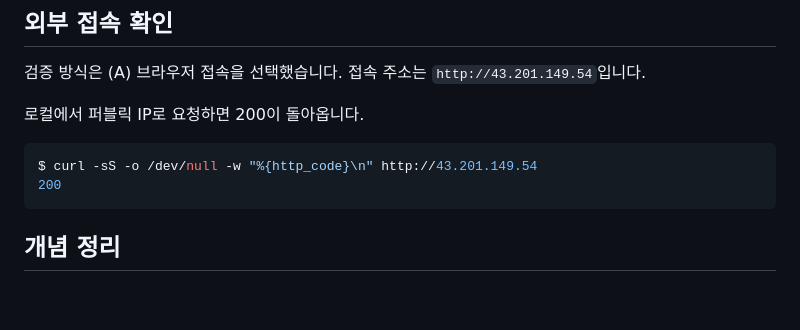
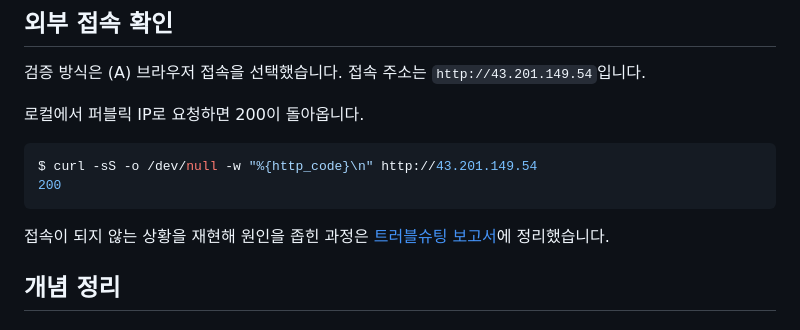
Before and after one commit to yessjun/B3-1, a Markdown page: README.md, the part around the change. Drawn GitHub-style; blank space fills up the shorter version.

Commit message:
docs: 트러블슈팅 보고서 링크 추가

````diff
--- a/README.md
+++ b/README.md
@@ -356,6 +356,8 @@ $ curl -sS -o /dev/null -w "%{http_code}\n" http://43.201.149.54
 200
 ```
 
+접속이 되지 않는 상황을 재현해 원인을 좁힌 과정은 [트러블슈팅 보고서](docs/troubleshooting.md)에 정리했습니다.
+
 ## 개념 정리
 
 ### VPC, 서브넷, 라우트 테이블, 인터넷 게이트웨이
````
